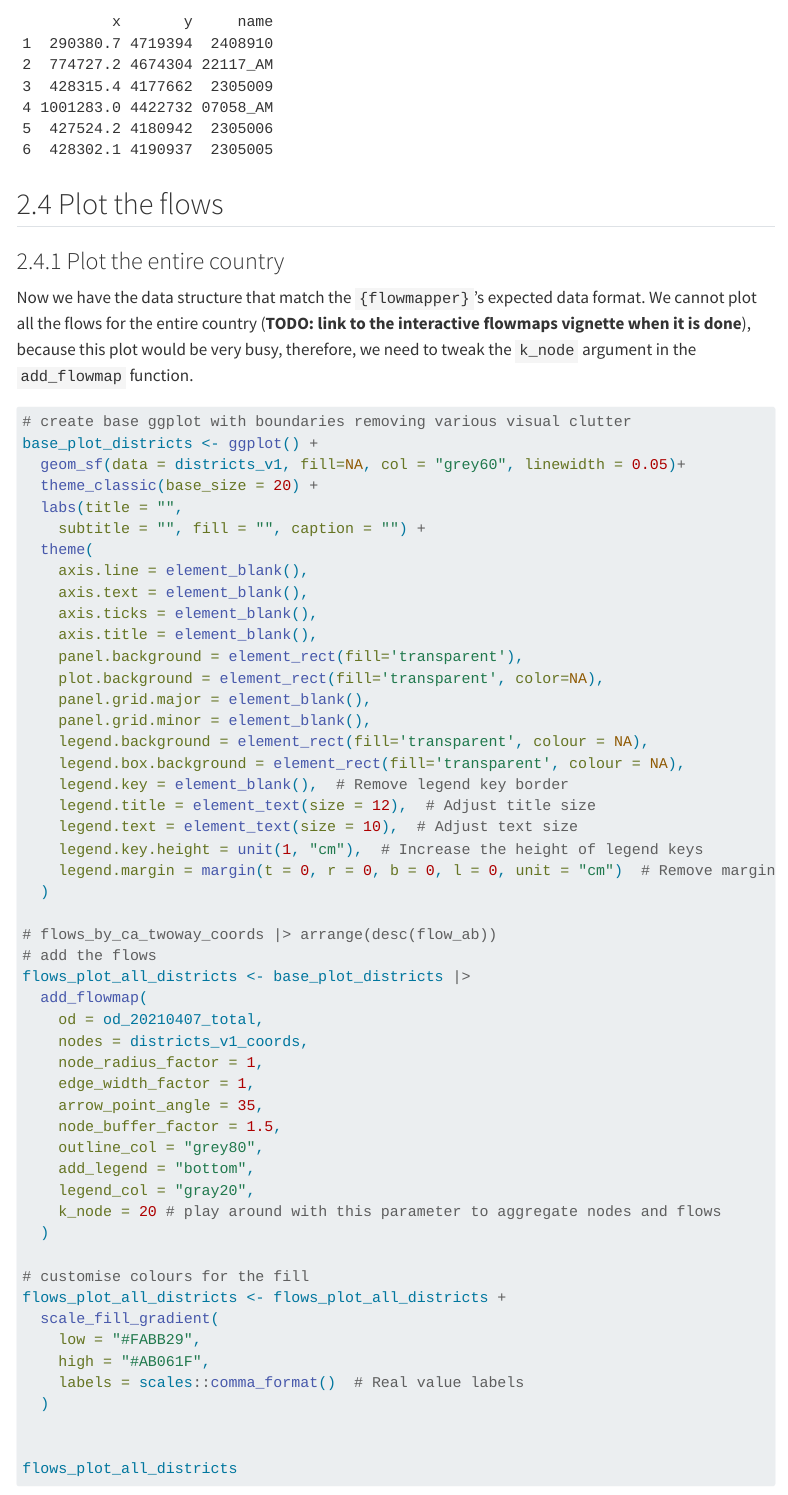
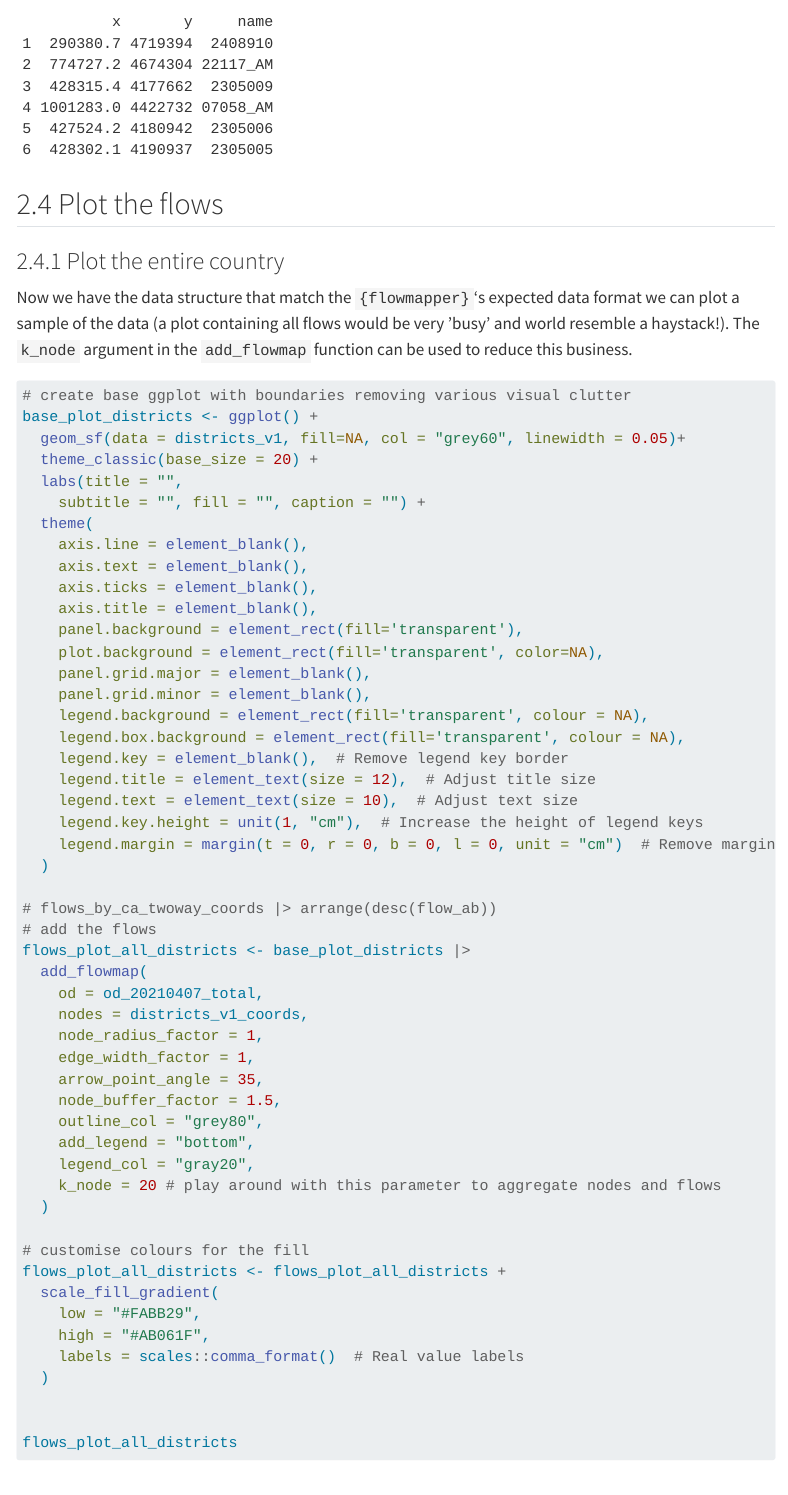
Before and after one commit to rOpenSpain/spanishoddata, a Quarto document (vignettes/flowmaps-static.qmd): the page in a window 1100 px wide, from 3760 px down. Rendered offline with R 4.5, knitr and Pandoc in place of Quarto, with nearby package versions; menus at the side of the page are left out; long lines of code are wrapped.

Commit message:
Final tweaks, reproduce logo

````diff
--- a/vignettes/flowmaps-static.qmd
+++ b/vignettes/flowmaps-static.qmd
@@ -202,7 +202,9 @@ head(districts_v1_coords)
 
 ### Plot the entire country
 
-Now we have the data structure that match the `{flowmapper}`'s expected data format. We cannot plot all the flows for the entire country (**TODO: link to the interactive flowmaps vignette when it is done**), because this plot would be very busy, therefore, we need to tweak the `k_node` argument in the `add_flowmap` function.
+Now we have the data structure that match the `{flowmapper}`'s expected data format we can plot a sample of the data (a plot containing all flows would be very 'busy' and world resemble a haystack!). The `k_node` argument in the `add_flowmap` function can be used to reduce this business.
+
+<!-- **TODO: link to the interactive flowmaps vignette when it is done** -->
 
 
 ```{r}
````
Also changed, not shown: 1 other file.
